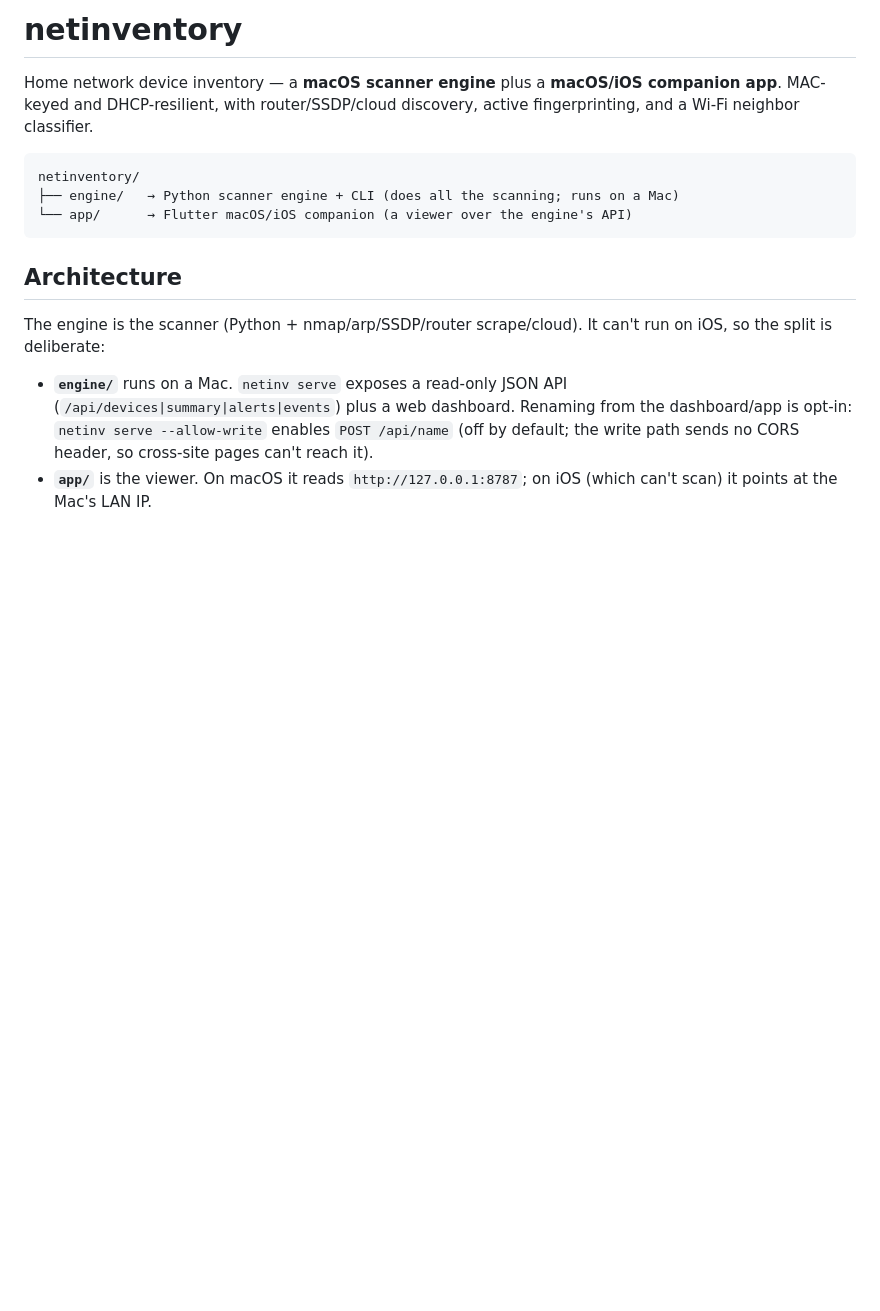
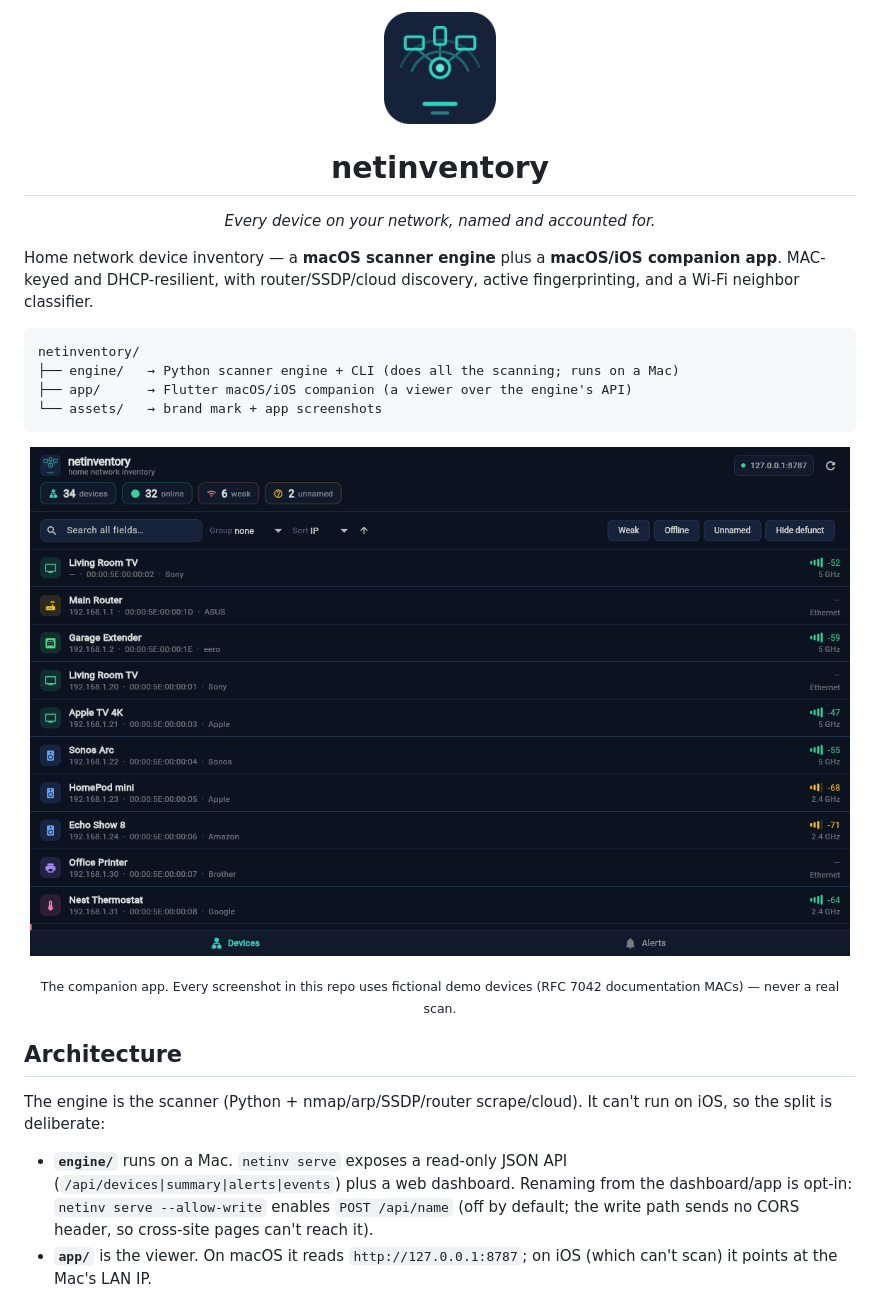
Before and after one commit to jchirayath/netinventory, a Markdown page: README.md, the part around one of its changes. Rendered like a GitHub page; pictures changed too: assets/screenshots/app-devices.png (added); blank space fills up the shorter version.

````diff
--- a/README.md
+++ b/README.md
@@ -1,4 +1,10 @@
-# netinventory
+<p align="center">
+  <img src="assets/brand/netinventory-icon.png" alt="netinventory" width="112" height="112">
+</p>
+
+<h1 align="center">netinventory</h1>
+
+<p align="center"><em>Every device on your network, named and accounted for.</em></p>
 
 Home network device inventory — a **macOS scanner engine** plus a **macOS/iOS
 companion app**. MAC-keyed and DHCP-resilient, with router/SSDP/cloud discovery,
@@ -7,8 +13,17 @@ active fingerprinting, and a Wi-Fi neighbor classifier.
 ```
 netinventory/
 ├── engine/   → Python scanner engine + CLI (does all the scanning; runs on a Mac)
-└── app/      → Flutter macOS/iOS companion (a viewer over the engine's API)
+├── app/      → Flutter macOS/iOS companion (a viewer over the engine's API)
+└── assets/   → brand mark + app screenshots
 ```
+
+<p align="center">
+  <img src="assets/screenshots/app-devices.png" alt="netinventory — device list" width="820">
+</p>
+<p align="center">
+  <sub>The companion app. Every screenshot in this repo uses fictional demo
+  devices (RFC 7042 documentation MACs) — never a real scan.</sub>
+</p>
 
 ## Architecture
 
````
Also changed, not shown: other parts of README.md (+14 -0 lines), app/README.md (+95 -5 lines), assets/screenshots/app-device-detail.png (added).
